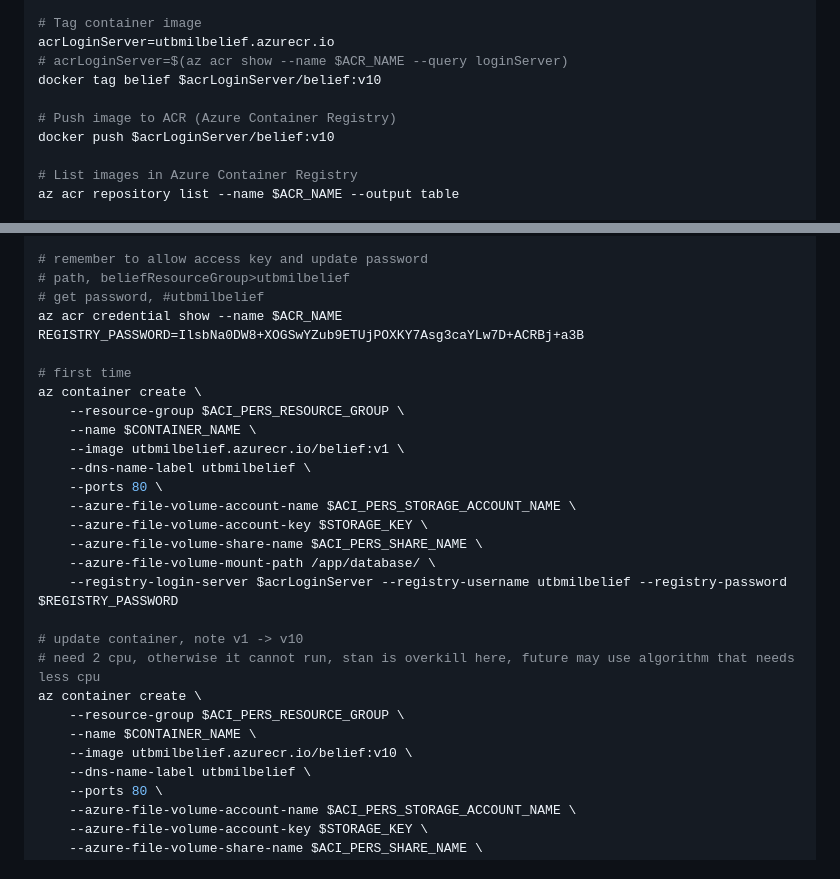
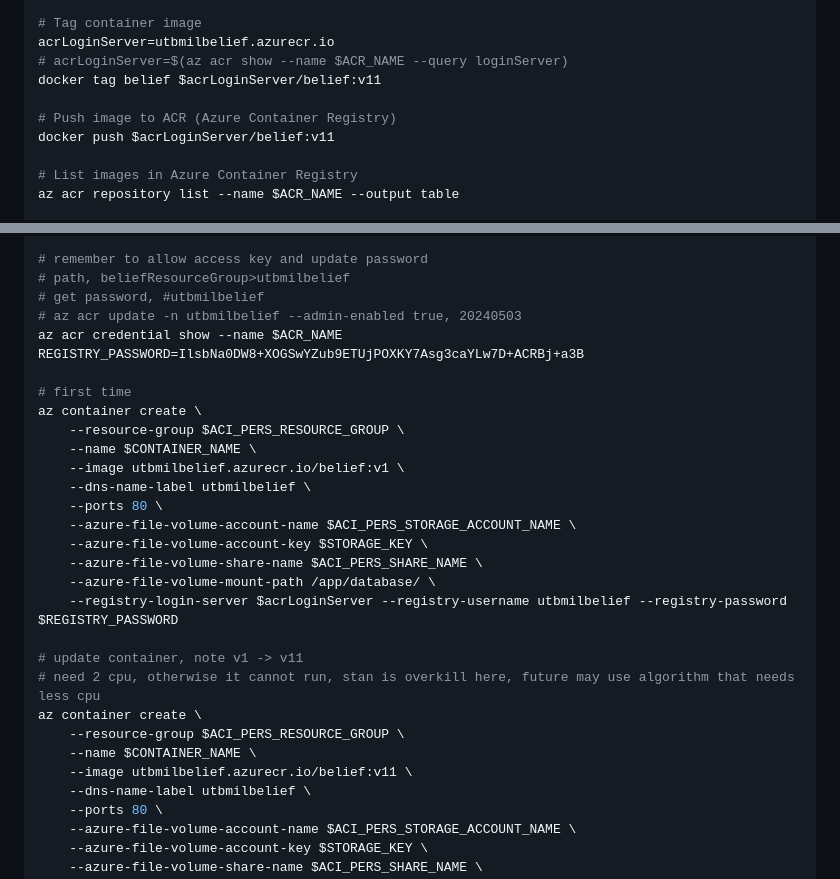
Before and after one commit to haoqiwang97/belief-active-search, a Markdown page: README.md, 2 parts joined by grey strips. Drawn GitHub-style.

```diff
--- a/README.md
+++ b/README.md
@@ -71,10 +71,10 @@ az acr show --name $ACR_NAME --query loginServer --output table
 # Tag container image
 acrLoginServer=utbmilbelief.azurecr.io
 # acrLoginServer=$(az acr show --name $ACR_NAME --query loginServer)
-docker tag belief $acrLoginServer/belief:v10
+docker tag belief $acrLoginServer/belief:v11
 
 # Push image to ACR (Azure Container Registry)
-docker push $acrLoginServer/belief:v10
+docker push $acrLoginServer/belief:v11
 
 # List images in Azure Container Registry
 az acr repository list --name $ACR_NAME --output table
@@ -110,6 +110,7 @@ CONTAINER_NAME=bmil-belief-app
 # remember to allow access key and update password
 # path, beliefResourceGroup>utbmilbelief
 # get password, #utbmilbelief
+# az acr update -n utbmilbelief --admin-enabled true, 20240503
 az acr credential show --name $ACR_NAME
 REGISTRY_PASSWORD=IlsbNa0DW8+XOGSwYZub9ETUjPOXKY7Asg3caYLw7D+ACRBj+a3B
 
@@ -126,12 +127,12 @@ az container create \
     --azure-file-volume-mount-path /app/database/ \
     --registry-login-server $acrLoginServer --registry-username utbmilbelief --registry-password $REGISTRY_PASSWORD
 
-# update container, note v1 -> v10
+# update container, note v1 -> v11
 # need 2 cpu, otherwise it cannot run, stan is overkill here, future may use algorithm that needs less cpu
 az container create \
     --resource-group $ACI_PERS_RESOURCE_GROUP \
     --name $CONTAINER_NAME \
-    --image utbmilbelief.azurecr.io/belief:v10 \
+    --image utbmilbelief.azurecr.io/belief:v11 \
     --dns-name-label utbmilbelief \
     --ports 80 \
     --azure-file-volume-account-name $ACI_PERS_STORAGE_ACCOUNT_NAME \
```
Also changed, not shown: other parts of README.md (+76 -0 lines).
